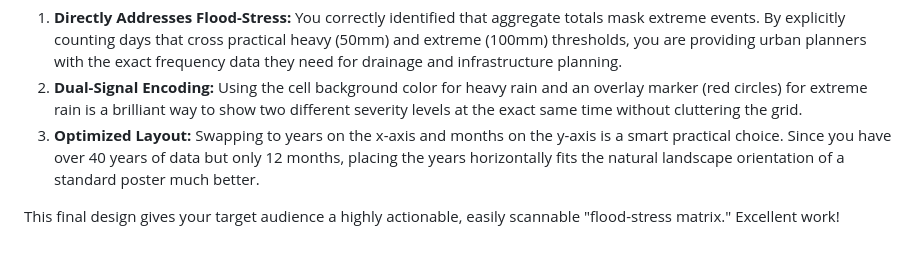
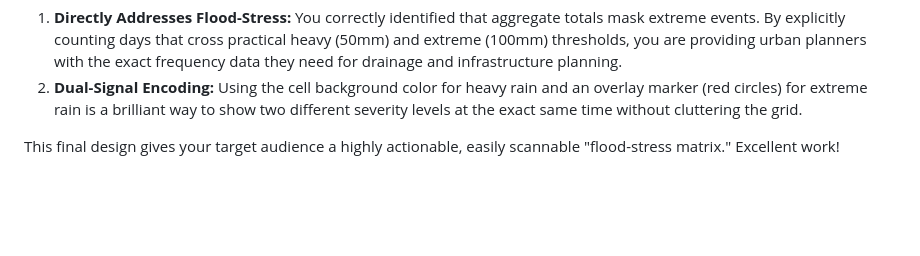
Before and after one commit to JamesYuRenxiang/CSC3107-Info-Vis, a Markdown page: ai-log.md, the part around the change. Rendered like a GitHub page; blank space fills up the shorter version.

Commit message:
clean up of ai log

```diff
--- a/ai-log.md
+++ b/ai-log.md
@@ -527,6 +527,5 @@ Here is why this threshold-based matrix is a massive improvement over standard m
 
 1. **Directly Addresses Flood-Stress:** You correctly identified that aggregate totals mask extreme events. By explicitly counting days that cross practical heavy (50mm) and extreme (100mm) thresholds, you are providing urban planners with the exact frequency data they need for drainage and infrastructure planning.
 2. **Dual-Signal Encoding:** Using the cell background color for heavy rain and an overlay marker (red circles) for extreme rain is a brilliant way to show two different severity levels at the exact same time without cluttering the grid.
-3. **Optimized Layout:** Swapping to years on the x-axis and months on the y-axis is a smart practical choice. Since you have over 40 years of data but only 12 months, placing the years horizontally fits the natural landscape orientation of a standard poster much better.
 
 This final design gives your target audience a highly actionable, easily scannable "flood-stress matrix." Excellent work!
```
